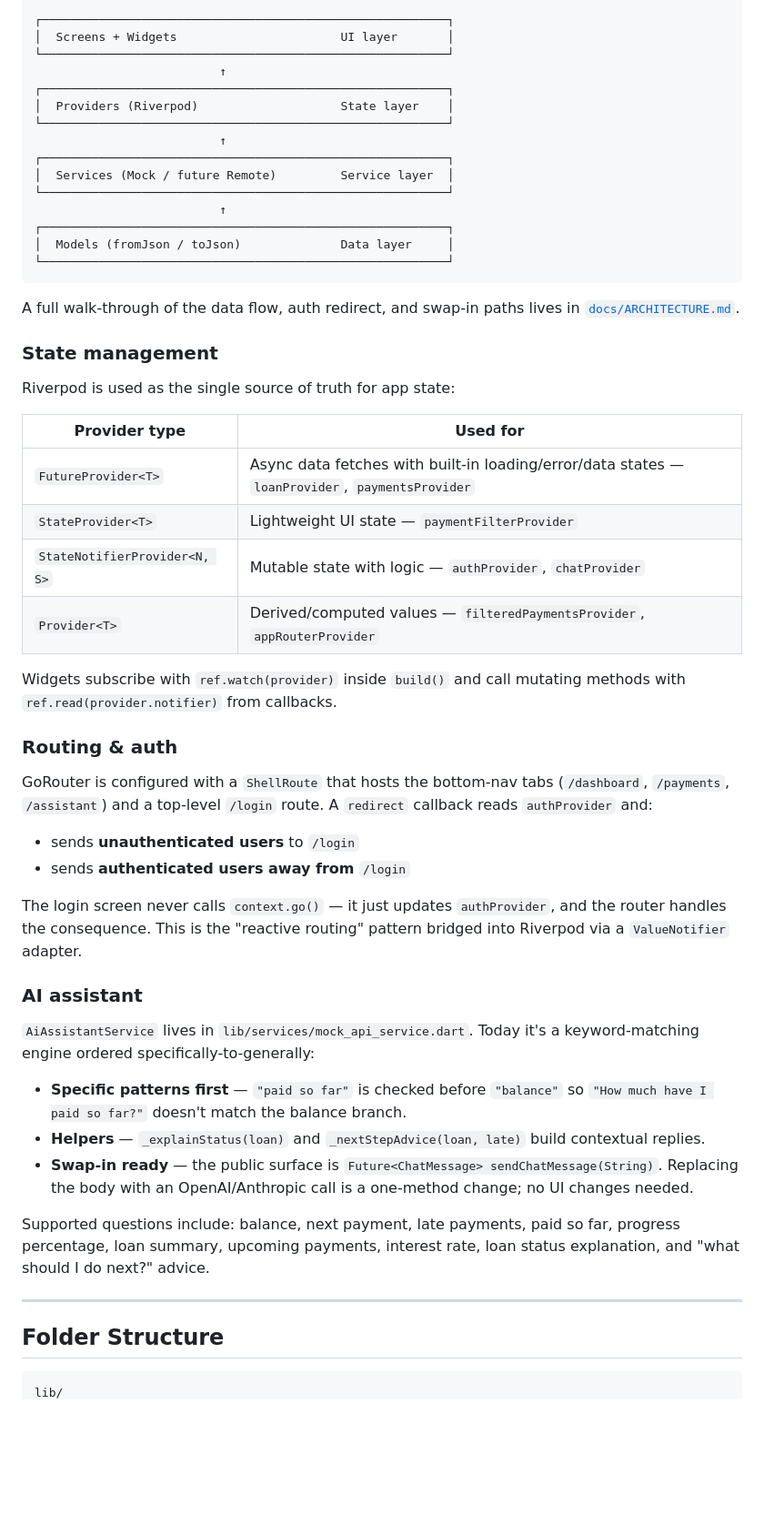
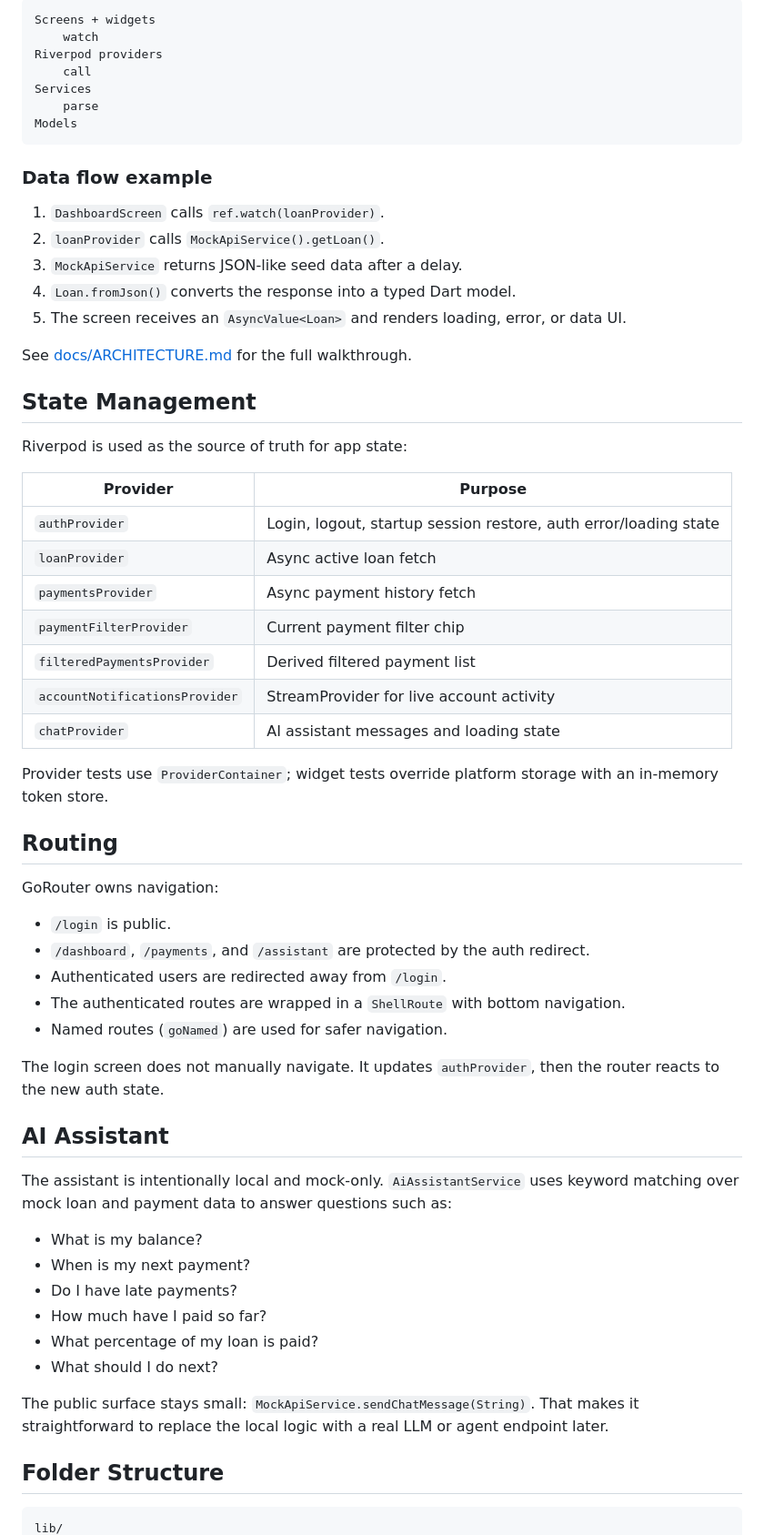
Before and after one commit to Antoniodeoliveirasegura/Fintech-AI-Assistant, a Markdown page: README.md, the part around one of its changes. Shown at 91% size. Drawn GitHub-style; blank space fills up the shorter version.

````diff
--- a/README.md
+++ b/README.md
@@ -65,59 +60,66 @@ The app is split into four layers. Data flows top-down; nothing in a lower layer
 
-```
-┌─────────────────────────────────────────────────────────┐
-│  Screens + Widgets                       UI layer       │
-└─────────────────────────────────────────────────────────┘
-                          ↑
-┌─────────────────────────────────────────────────────────┐
-│  Providers (Riverpod)                    State layer    │
-└─────────────────────────────────────────────────────────┘
-                          ↑
-┌─────────────────────────────────────────────────────────┐
-│  Services (Mock / future Remote)         Service layer  │
-└─────────────────────────────────────────────────────────┘
-                          ↑
-┌─────────────────────────────────────────────────────────┐
-│  Models (fromJson / toJson)              Data layer     │
-└─────────────────────────────────────────────────────────┘
+```text
+Screens + widgets
+    watch
+Riverpod providers
+    call
+Services
+    parse
+Models
 ```
 
-A full walk-through of the data flow, auth redirect, and swap-in paths lives in [`docs/ARCHITECTURE.md`](docs/ARCHITECTURE.md).
+### Data flow example
 
-### State management
+1. `DashboardScreen` calls `ref.watch(loanProvider)`.
+2. `loanProvider` calls `MockApiService().getLoan()`.
+3. `MockApiService` returns JSON-like seed data after a delay.
+4. `Loan.fromJson()` converts the response into a typed Dart model.
+5. The screen receives an `AsyncValue<Loan>` and renders loading, error, or data UI.
 
-Riverpod is used as the single source of truth for app state:
+See [docs/ARCHITECTURE.md](docs/ARCHITECTURE.md) for the full walkthrough.
 
-| Provider type | Used for |
+## State Management
+
+Riverpod is used as the source of truth for app state:
+
+| Provider | Purpose |
 |---|---|
-| `FutureProvider<T>` | Async data fetches with built-in loading/error/data states — `loanProvider`, `paymentsProvider` |
-| `StateProvider<T>` | Lightweight UI state — `paymentFilterProvider` |
-| `StateNotifierProvider<N, S>` | Mutable state with logic — `authProvider`, `chatProvider` |
-| `Provider<T>` | Derived/computed values — `filteredPaymentsProvider`, `appRouterProvider` |
+| `authProvider` | Login, logout, startup session restore, auth error/loading state |
+| `loanProvider` | Async active loan fetch |
+| `paymentsProvider` | Async payment history fetch |
+| `paymentFilterProvider` | Current payment filter chip |
+| `filteredPaymentsProvider` | Derived filtered payment list |
+| `accountNotificationsProvider` | StreamProvider for live account activity |
+| `chatProvider` | AI assistant messages and loading state |
 
-Widgets subscribe with `ref.watch(provider)` inside `build()` and call mutating methods with `ref.read(provider.notifier)` from callbacks.
+Provider tests use `ProviderContainer`; widget tests override platform storage with an in-memory token store.
 
-### Routing & auth
+## Routing
 
-GoRouter is configured with a `ShellRoute` that hosts the bottom-nav tabs (`/dashboard`, `/payments`, `/assistant`) and a top-level `/login` route. A `redirect` callback reads `authProvider` and:
+GoRouter owns navigation:
 
-- sends **unauthenticated users** to `/login`
-- sends **authenticated users away from** `/login`
+- `/login` is public.
+- `/dashboard`, `/payments`, and `/assistant` are protected by the auth redirect.
+- Authenticated users are redirected away from `/login`.
+- The authenticated routes are wrapped in a `ShellRoute` with bottom navigation.
+- Named routes (`goNamed`) are used for safer navigation.
 
-The login screen never calls `context.go()` — it just updates `authProvider`, and the router handles the consequence. This is the "reactive routing" pattern bridged into Riverpod via a `ValueNotifier` adapter.
+The login screen does not manually navigate. It updates `authProvider`, then the router reacts to the new auth state.
 
-### AI assistant
+## AI Assistant
 
-`AiAssistantService` lives in `lib/services/mock_api_service.dart`. Today it's a keyword-matching engine ordered specifically-to-generally:
+The assistant is intentionally local and mock-only. `AiAssistantService` uses keyword matching over mock loan and payment data to answer questions such as:
 
-- **Specific patterns first** — `"paid so far"` is checked before `"balance"` so `"How much have I paid so far?"` doesn't match the balance branch.
-- **Helpers** — `_explainStatus(loan)` and `_nextStepAdvice(loan, late)` build contextual replies.
-- **Swap-in ready** — the public surface is `Future<ChatMessage> sendChatMessage(String)`. Replacing the body with an OpenAI/Anthropic call is a one-method change; no UI changes needed.
+- What is my balance?
+- When is my next payment?
+- Do I have late payments?
+- How much have I paid so far?
+- What percentage of my loan is paid?
+- What should I do next?
 
-Supported questions include: balance, next payment, late payments, paid so far, progress percentage, loan summary, upcoming payments, interest rate, loan status explanation, and "what should I do next?" advice.
-
----
+The public surface stays small: `MockApiService.sendChatMessage(String)`. That makes it straightforward to replace the local logic with a real LLM or agent endpoint later.
 
 ## Folder Structure
 
-```
+```text
 lib/
````
Also changed, not shown: other parts of README.md (+104 -124 lines).
